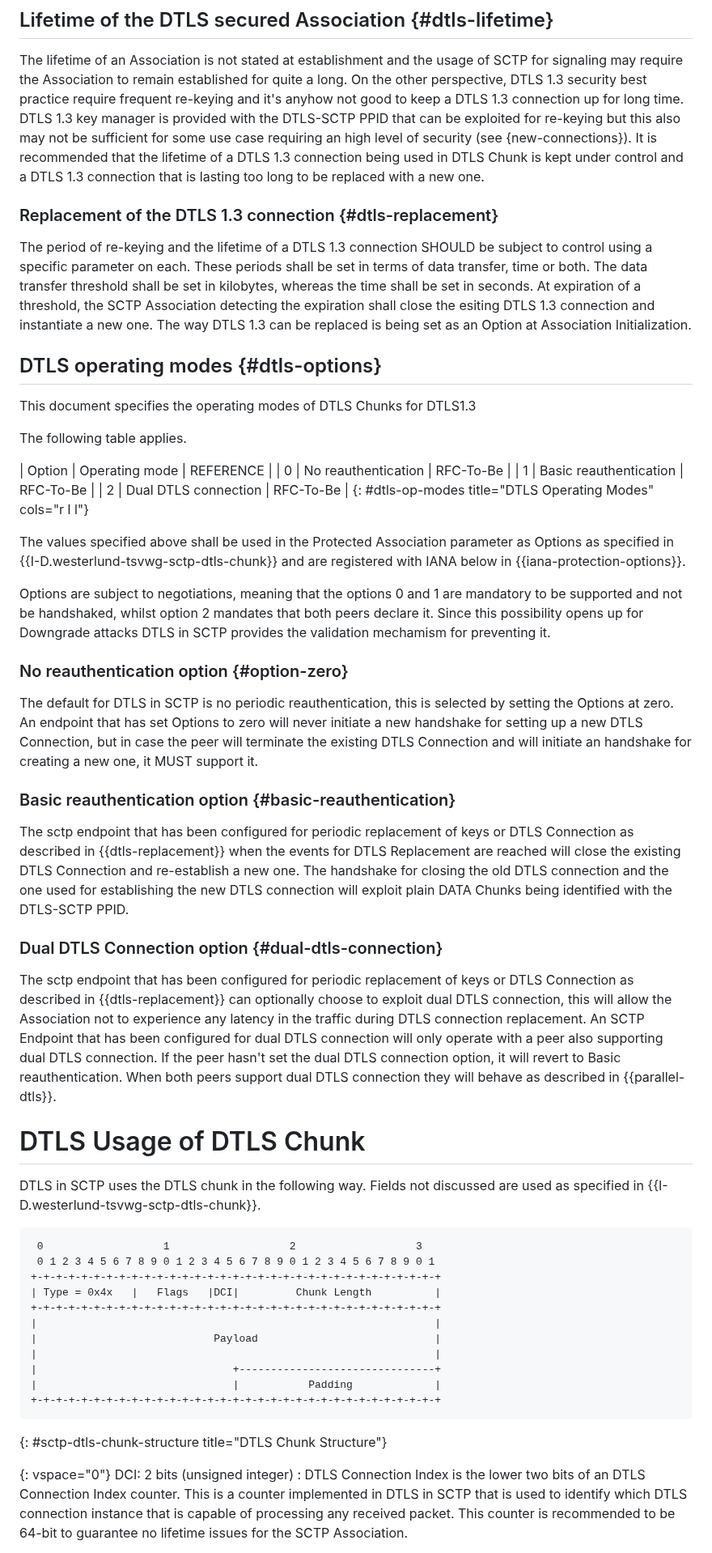
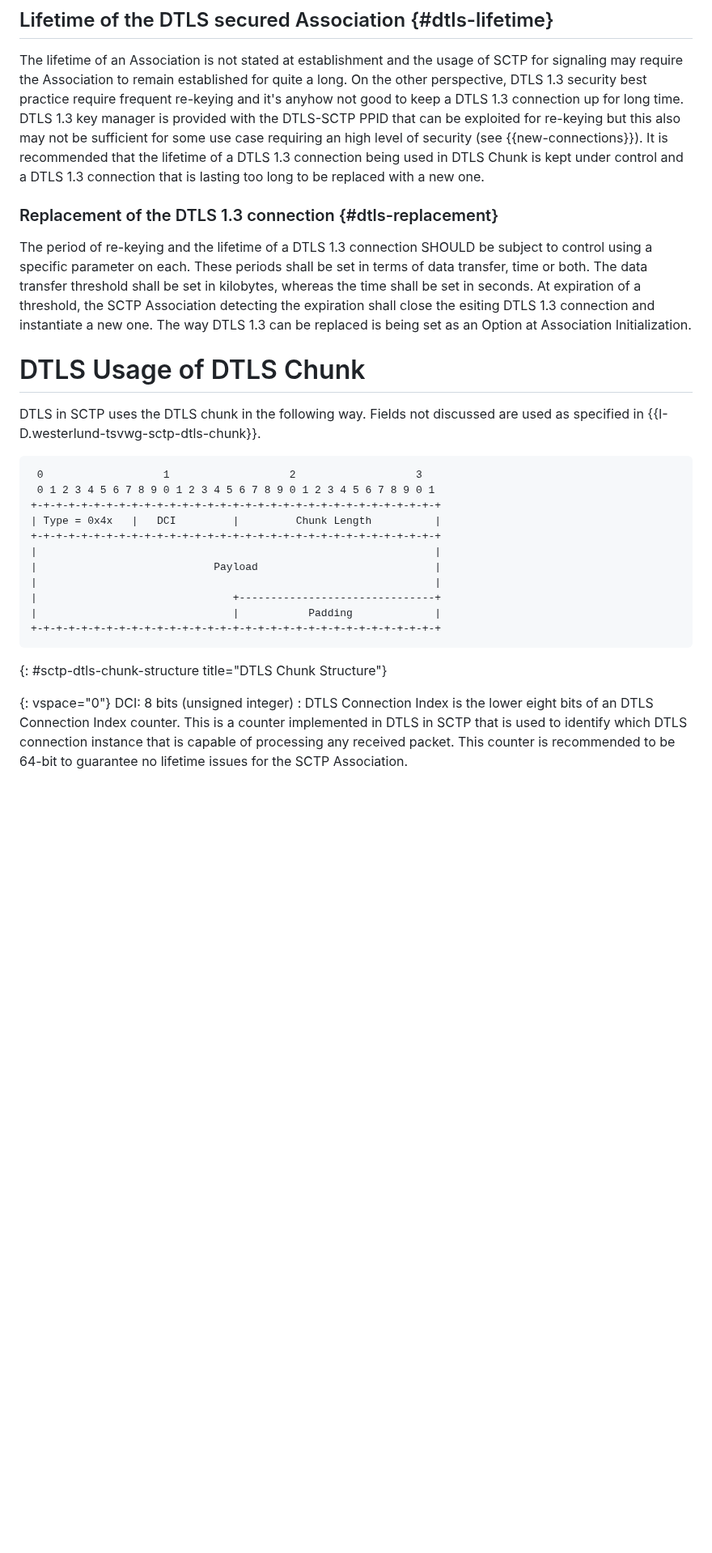
Before and after one commit to gloinul/draft-westerlund-tsvwg-sctp-dtls-handshake, a Markdown page: draft-westerlund-tsvwg-sctp-dtls-handshake.md, the part around one of its changes. Shown at 81% size. Drawn GitHub-style; blank space fills up the shorter version.

Commit message:
Removed usage of options. Updated usage of DTLS chunk.

```diff
--- a/draft-westerlund-tsvwg-sctp-dtls-handshake.md
+++ b/draft-westerlund-tsvwg-sctp-dtls-handshake.md
@@ -453,7 +453,7 @@ On the other perspective, DTLS 1.3 security best practice require frequent
 re-keying and it's anyhow not good to keep a DTLS 1.3 connection up for long time.
 DTLS 1.3 key manager is provided with the DTLS-SCTP PPID that can be
 exploited for re-keying but this also may not be sufficient for some use case
-requiring an high level of security (see {new-connections}).
+requiring an high level of security (see {{new-connections}}).
 It is recommended that the lifetime of a DTLS 1.3 connection being used
 in DTLS Chunk is kept under control and a DTLS 1.3 connection that is lasting
 too long to be replaced with a new one.
@@ -469,61 +469,6 @@ shall close the esiting DTLS 1.3 connection and instantiate a new one.
 The way DTLS 1.3 can be replaced is being set as an Option at
 Association Initialization.
 
-## DTLS operating modes {#dtls-options}
-
-This document specifies the operating modes
-of DTLS Chunks for DTLS1.3
-
-The following table applies.
-
-| Option | Operating mode | REFERENCE |
-| 0 | No reauthentication | RFC-To-Be |
-| 1 | Basic reauthentication | RFC-To-Be |
-| 2 | Dual DTLS connection | RFC-To-Be |
-{: #dtls-op-modes title="DTLS Operating Modes" cols="r l l"}
-
-The values specified above shall be used in the Protected Association
-parameter as Options as specified in
-{{I-D.westerlund-tsvwg-sctp-dtls-chunk}} and are registered with
-IANA below in {{iana-protection-options}}.
-
-Options are subject to negotiations, meaning that the options 0 and 1 are
-mandatory to be supported and not be handshaked, whilst option 2 mandates
-that both peers declare it. Since this possibility opens up for Downgrade attacks
-DTLS in SCTP provides the validation mechamism for preventing it.
-
-### No reauthentication option {#option-zero}
-
-The default for DTLS in SCTP is no periodic reauthentication, this is selected
-by setting the Options at zero. An endpoint that has set Options to zero
-will never initiate a new handshake for setting up a new DTLS Connection,
-but in case the peer will terminate the existing DTLS Connection and will
-initiate an handshake for creating a new one, it MUST support it.
-
-### Basic reauthentication option {#basic-reauthentication}
-
-The sctp endpoint that has been configured for periodic replacement
-of keys or DTLS Connection as described in {{dtls-replacement}}
-when the events for DTLS Replacement are reached will close the
-existing DTLS Connection and re-establish a new one.
-The handshake for closing the old DTLS connection and the one used for establishing
-the new DTLS connection will exploit plain DATA Chunks being identified with
-the DTLS-SCTP PPID.
-
-### Dual DTLS Connection option {#dual-dtls-connection}
-
-The sctp endpoint that has been configured for periodic replacement
-of keys or DTLS Connection as described in {{dtls-replacement}}
-can optionally choose to exploit dual DTLS connection, this will allow
-the Association not to experience any latency in the traffic during
-DTLS connection replacement.
-An SCTP Endpoint that has been configured for dual DTLS connection
-will only operate with a peer also supporting dual DTLS connection.
-If the peer hasn't set the dual DTLS connection option, it will revert
-to Basic reauthentication.
-When both peers support dual DTLS connection they will behave as described
-in {{parallel-dtls}}.
-
 
 # DTLS Usage of DTLS Chunk
 
@@ -535,7 +480,7 @@ in {{parallel-dtls}}.
  0                   1                   2                   3
  0 1 2 3 4 5 6 7 8 9 0 1 2 3 4 5 6 7 8 9 0 1 2 3 4 5 6 7 8 9 0 1
 +-+-+-+-+-+-+-+-+-+-+-+-+-+-+-+-+-+-+-+-+-+-+-+-+-+-+-+-+-+-+-+-+
-| Type = 0x4x   |   Flags   |DCI|         Chunk Length          |
+| Type = 0x4x   |   DCI         |         Chunk Length          |
 +-+-+-+-+-+-+-+-+-+-+-+-+-+-+-+-+-+-+-+-+-+-+-+-+-+-+-+-+-+-+-+-+
 |                                                               |
 |                            Payload                            |
@@ -547,9 +492,9 @@ in {{parallel-dtls}}.
 {: #sctp-dtls-chunk-structure title="DTLS Chunk Structure"}
 
    {: vspace="0"}
-   DCI: 2 bits (unsigned integer)
+   DCI: 8 bits (unsigned integer)
    : DTLS Connection Index is the
-   lower two bits of an DTLS Connection Index counter. This is a
+   lower eight bits of an DTLS Connection Index counter. This is a
    counter implemented in DTLS in SCTP that is used to identify which
    DTLS connection instance that is capable of processing any received
    packet. This counter is recommended to be 64-bit to guarantee no
```
Also changed, not shown: other parts of draft-westerlund-tsvwg-sctp-dtls-handshake.md (+14 -25 lines).
